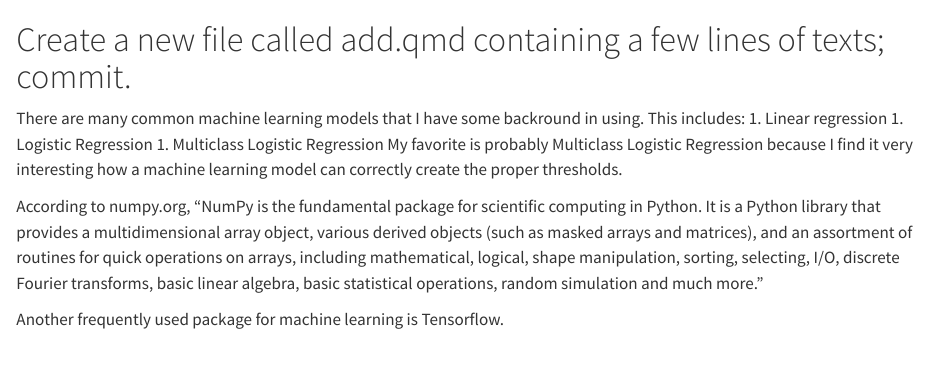
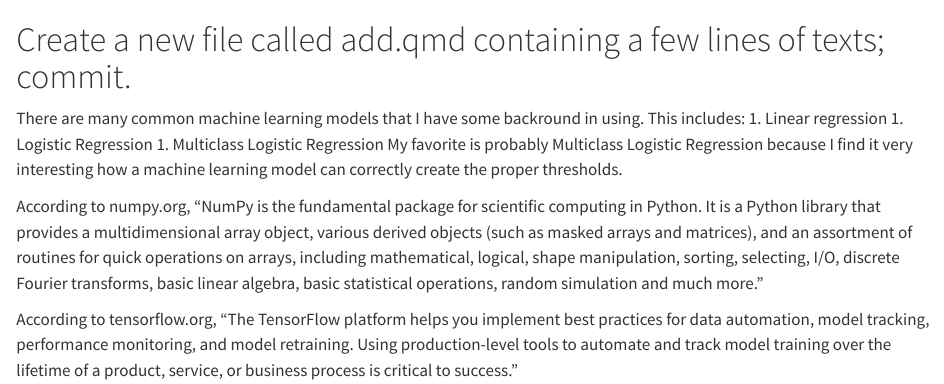
Before and after one commit to statds/01-git-practice-giovanni-lunetta, a Quarto document (add.qmd): the page in a window 1100 px wide, from its top. Rendered offline with R 4.5, knitr and Pandoc in place of Quarto, with nearby package versions.

Commit message:
added more info to tensorflow explanation.

```diff
--- a/add.qmd
+++ b/add.qmd
@@ -9,4 +9,4 @@ My favorite is probably Multiclass Logistic Regression because I find it very in
 
 According to numpy.org, "NumPy is the fundamental package for scientific computing in Python. It is a Python library that provides a multidimensional array object, various derived objects (such as masked arrays and matrices), and an assortment of routines for quick operations on arrays, including mathematical, logical, shape manipulation, sorting, selecting, I/O, discrete Fourier transforms, basic linear algebra, basic statistical operations, random simulation and much more."
 
-Another frequently used package for machine learning is Tensorflow.
+According to tensorflow.org, "The TensorFlow platform helps you implement best practices for data automation, model tracking, performance monitoring, and model retraining. Using production-level tools to automate and track model training over the lifetime of a product, service, or business process is critical to success."
```
